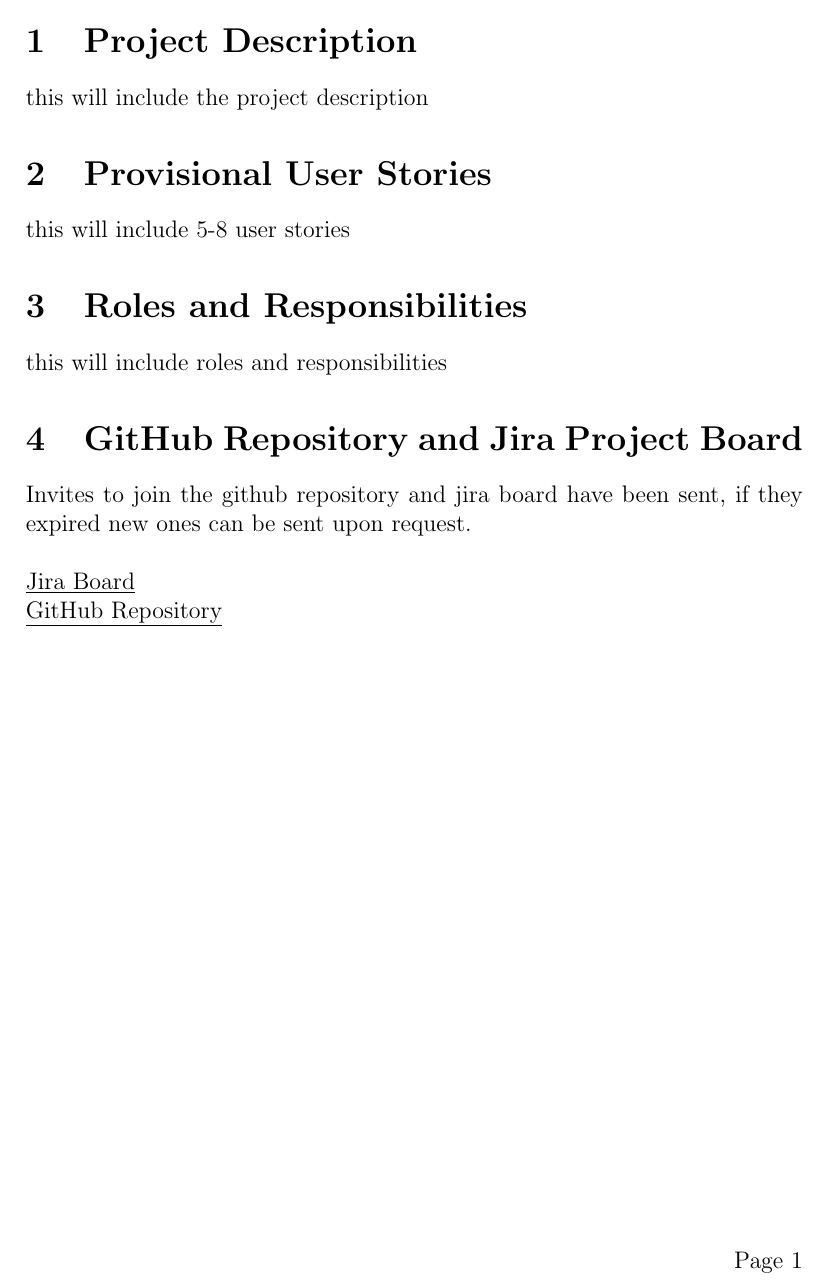
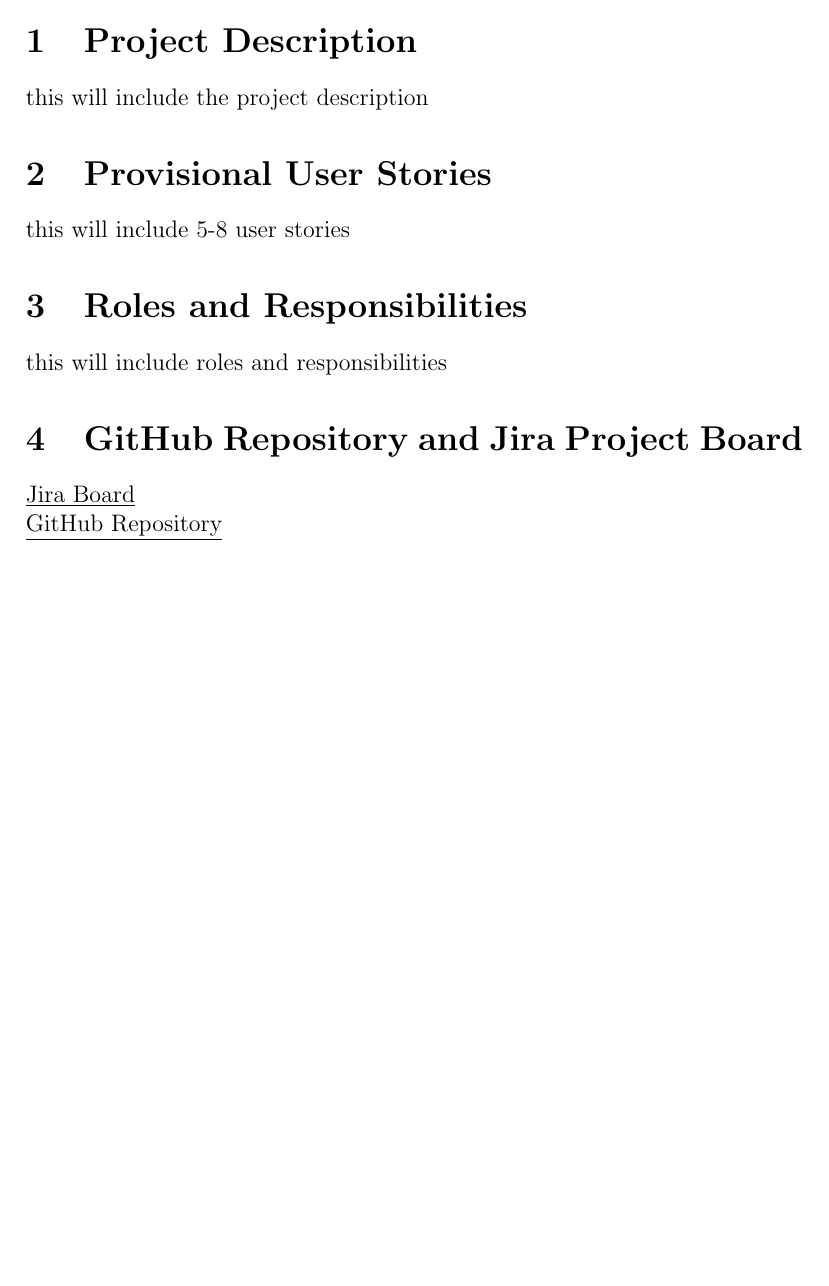
Before and after one commit to Linux-Tech-Tips/swe_2, a LaTeX problem sheet (org/assignments/assignment1/index.tex, which reads org/assignments/assignment1/links.tex): part of page 3 of 3 before the commit and part of page 2 of 2 after it, cut so that both start at the same text, the shorter picture padded with empty space. Compiled offline with pdfLaTeX.

Commit message:
removed the table of contents and a line from the links file to shorten the document

```diff
--- a/org/assignments/assignment1/index.tex
+++ b/org/assignments/assignment1/index.tex
@@ -41,7 +40,4 @@
 \newpage
-
-\pagenumbering{arabic}
-\fancyfoot[R]{Page \thepage}
 
 \input{projectDescription.tex}
 
--- a/org/assignments/assignment1/links.tex
+++ b/org/assignments/assignment1/links.tex
@@ -1,5 +1,4 @@
 \section{GitHub Repository and Jira Project Board}
-Invites to join the github repository and jira board have been sent, if they expired new ones can be sent upon request.\\
 
 \href{https://unixusergroup.atlassian.net/jira/software/projects/SCRUM/boards/1}{\underline{Jira Board}}\\
 \href{https://github.com/Linux-Tech-Tips/swe_2}{\underline{GitHub Repository}}\\
```
Also changed, not shown: org/assignments/assignment1/index.tex (1 more changed lines).
